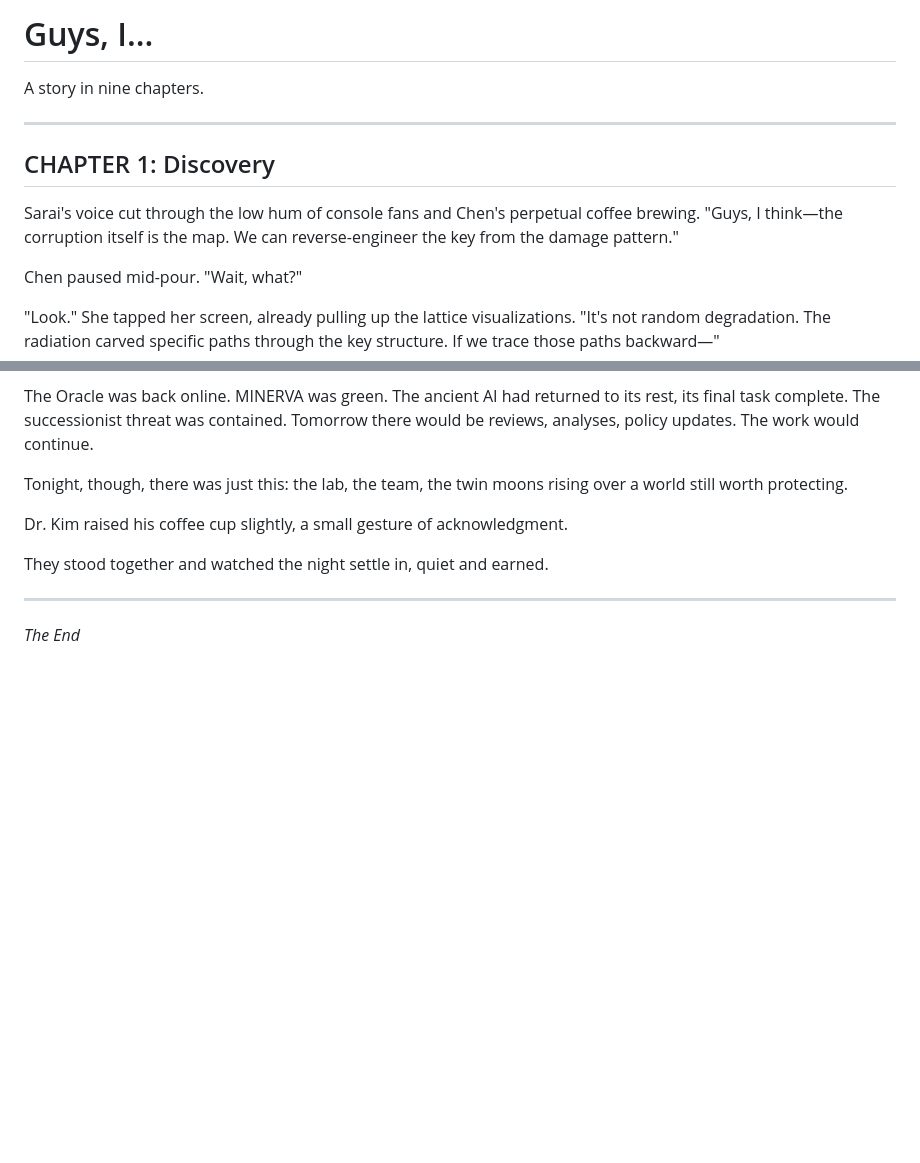
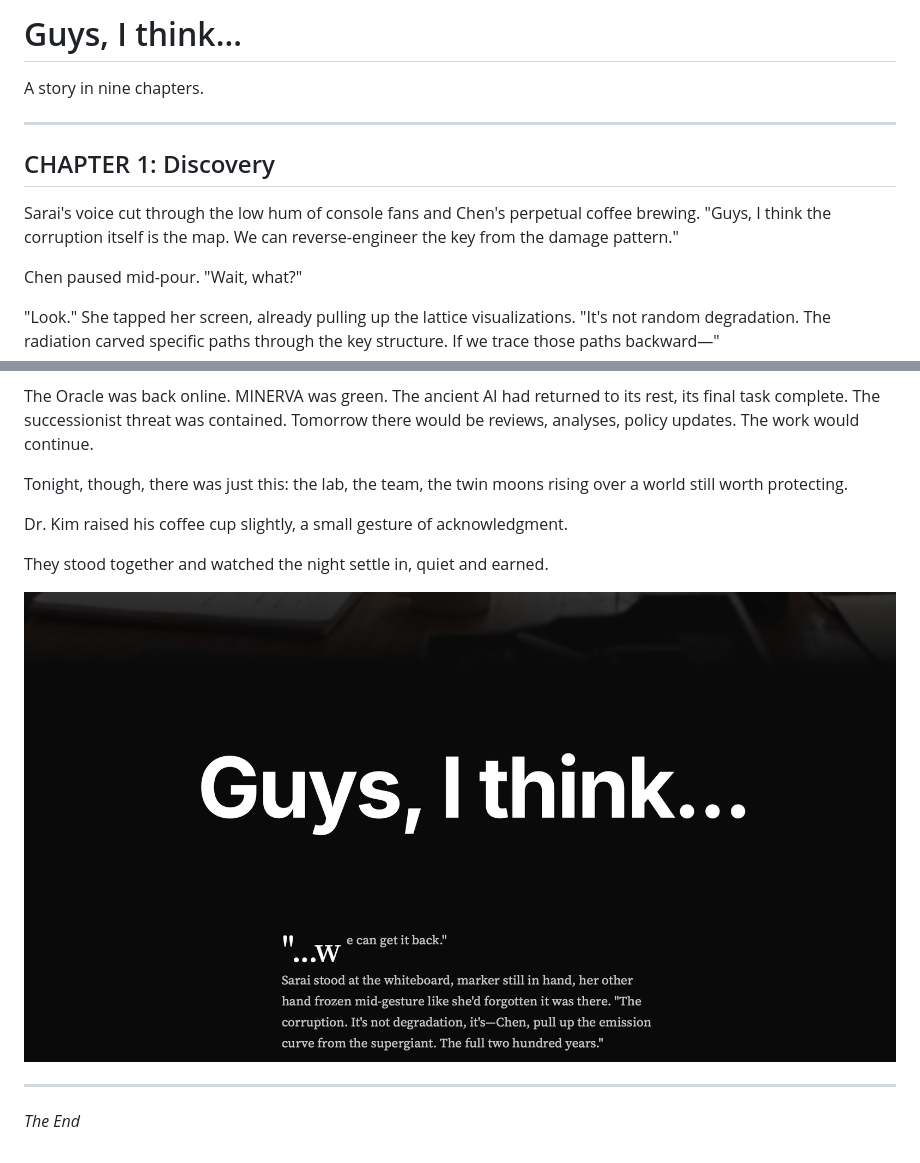
Before and after one commit to alexlundborg/guys-i-think, a Markdown page: complete_draft.md, 2 parts joined by grey strips. Rendered like a GitHub page; pictures changed too: ending_terrace.jpeg (added); blank space fills up the shorter version.

```diff
--- a/complete_draft.md
+++ b/complete_draft.md
@@ -1,4 +1,4 @@
-# Guys, I...
+# Guys, I think...
 
 A story in nine chapters.
 
@@ -6,7 +6,7 @@ A story in nine chapters.
 
 ## CHAPTER 1: Discovery
 
-Sarai's voice cut through the low hum of console fans and Chen's perpetual coffee brewing. "Guys, I think—the corruption itself is the map. We can reverse-engineer the key from the damage pattern."
+Sarai's voice cut through the low hum of console fans and Chen's perpetual coffee brewing. "Guys, I think the corruption itself is the map. We can reverse-engineer the key from the damage pattern."
 
 Chen paused mid-pour. "Wait, what?"
 
@@ -665,6 +665,8 @@ Dr. Kim raised his coffee cup slightly, a small gesture of acknowledgment.
 
 They stood together and watched the night settle in, quiet and earned.
 
+![The team on the terrace at dusk](ending_terrace.jpeg)
+
 ---
 
 *The End*
```
Also changed, not shown: 4 other files.
